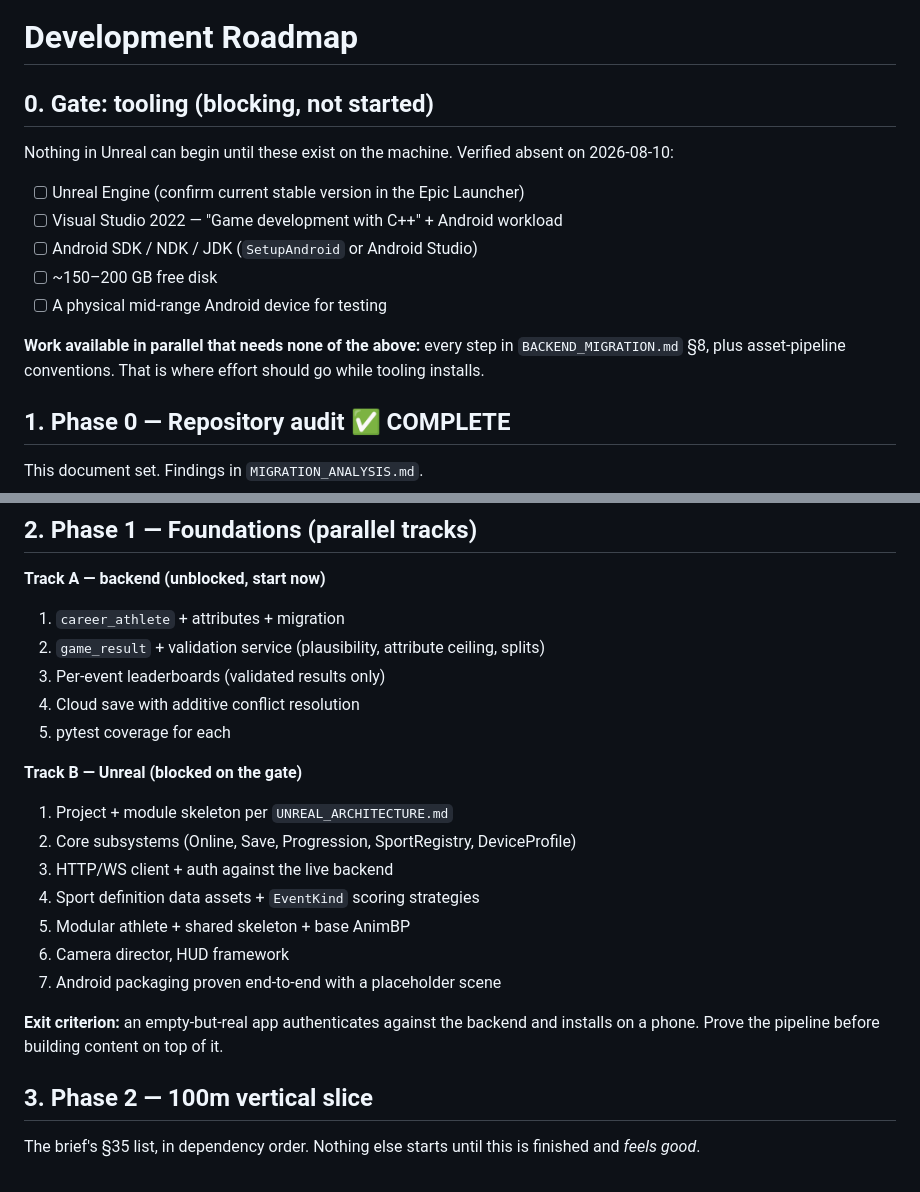
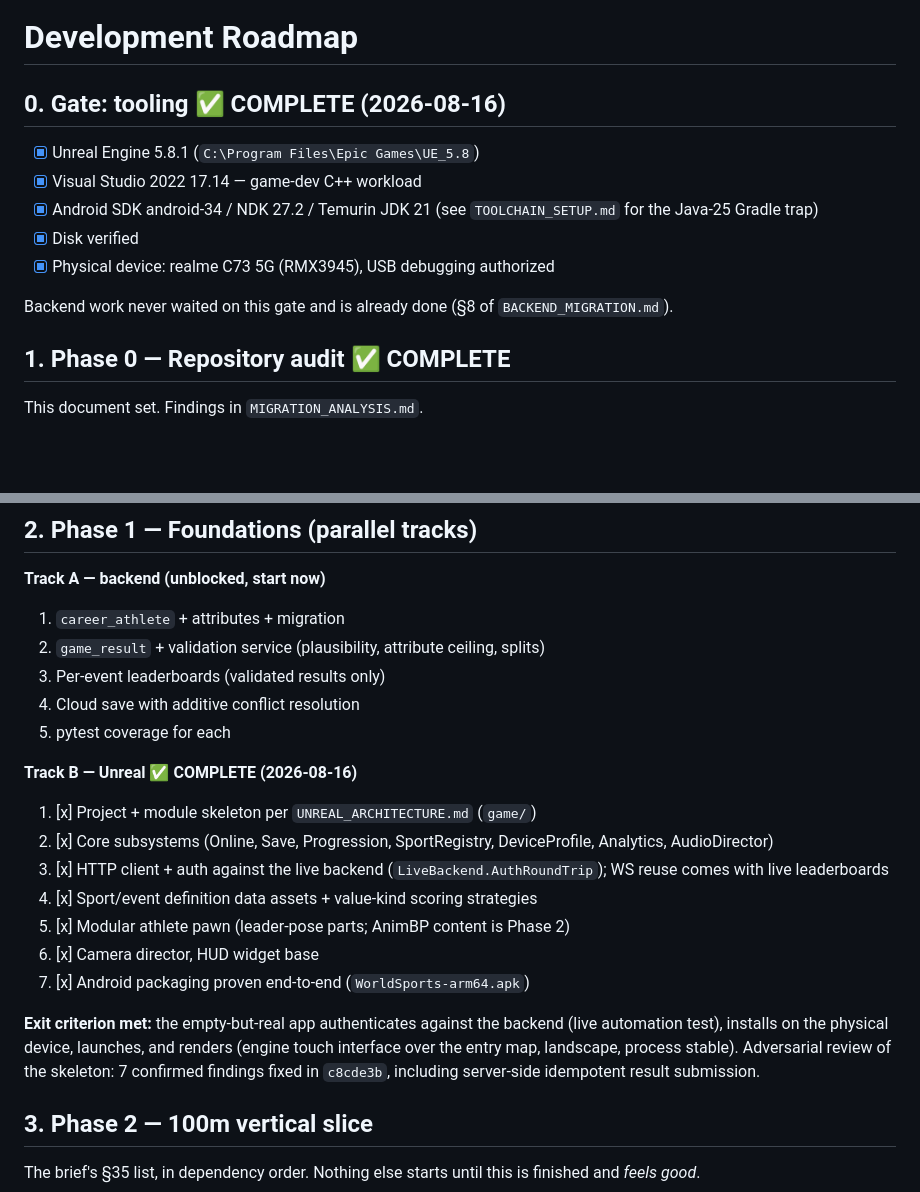
Before and after one commit to Beware2707/WorldSportsGames, a Markdown page: docs/unreal/DEVELOPMENT_ROADMAP.md, 2 parts joined by grey strips. Rendered like a GitHub page; blank space fills up the shorter version.

Commit message:
Roadmap: tooling gate and Phase 1 Track B complete, on-device smoke passed
Co-Authored-By: Claude Opus 5 <noreply@anthropic.com>

```diff
--- a/docs/unreal/DEVELOPMENT_ROADMAP.md
+++ b/docs/unreal/DEVELOPMENT_ROADMAP.md
@@ -1,19 +1,16 @@
 # Development Roadmap
 
-## 0. Gate: tooling (blocking, not started)
+## 0. Gate: tooling ✅ COMPLETE (2026-08-16)
 
-Nothing in Unreal can begin until these exist on the machine. Verified absent
-on 2026-08-10:
+- [x] Unreal Engine 5.8.1 (`C:\Program Files\Epic Games\UE_5.8`)
+- [x] Visual Studio 2022 17.14 — game-dev C++ workload
+- [x] Android SDK android-34 / NDK 27.2 / Temurin JDK 21 (see
+      `TOOLCHAIN_SETUP.md` for the Java-25 Gradle trap)
+- [x] Disk verified
+- [x] Physical device: realme C73 5G (RMX3945), USB debugging authorized
 
-- [ ] Unreal Engine (confirm current stable version in the Epic Launcher)
-- [ ] Visual Studio 2022 — "Game development with C++" + Android workload
-- [ ] Android SDK / NDK / JDK (`SetupAndroid` or Android Studio)
-- [ ] ~150–200 GB free disk
-- [ ] A physical mid-range Android device for testing
-
-**Work available in parallel that needs none of the above:** every step in
-`BACKEND_MIGRATION.md` §8, plus asset-pipeline conventions. That is where effort
-should go while tooling installs.
+Backend work never waited on this gate and is already done (§8 of
+`BACKEND_MIGRATION.md`).
 
 ## 1. Phase 0 — Repository audit ✅ COMPLETE
 
@@ -29,18 +26,23 @@ This document set. Findings in `MIGRATION_ANALYSIS.md`.
 4. Cloud save with additive conflict resolution
 5. pytest coverage for each
 
-**Track B — Unreal (blocked on the gate)**
+**Track B — Unreal ✅ COMPLETE (2026-08-16)**
 
-1. Project + module skeleton per `UNREAL_ARCHITECTURE.md`
-2. Core subsystems (Online, Save, Progression, SportRegistry, DeviceProfile)
-3. HTTP/WS client + auth against the live backend
-4. Sport definition data assets + `EventKind` scoring strategies
-5. Modular athlete + shared skeleton + base AnimBP
-6. Camera director, HUD framework
-7. Android packaging proven end-to-end with a placeholder scene
+1. [x] Project + module skeleton per `UNREAL_ARCHITECTURE.md` (`game/`)
+2. [x] Core subsystems (Online, Save, Progression, SportRegistry,
+       DeviceProfile, Analytics, AudioDirector)
+3. [x] HTTP client + auth against the live backend
+       (`LiveBackend.AuthRoundTrip`); WS reuse comes with live leaderboards
+4. [x] Sport/event definition data assets + value-kind scoring strategies
+5. [x] Modular athlete pawn (leader-pose parts; AnimBP content is Phase 2)
+6. [x] Camera director, HUD widget base
+7. [x] Android packaging proven end-to-end (`WorldSports-arm64.apk`)
 
-**Exit criterion:** an empty-but-real app authenticates against the backend and
-installs on a phone. Prove the pipeline before building content on top of it.
+**Exit criterion met:** the empty-but-real app authenticates against the
+backend (live automation test), installs on the physical device, launches,
+and renders (engine touch interface over the entry map, landscape,
+process stable). Adversarial review of the skeleton: 7 confirmed findings
+fixed in `c8cde3b`, including server-side idempotent result submission.
 
 ## 3. Phase 2 — 100m vertical slice
 
```
